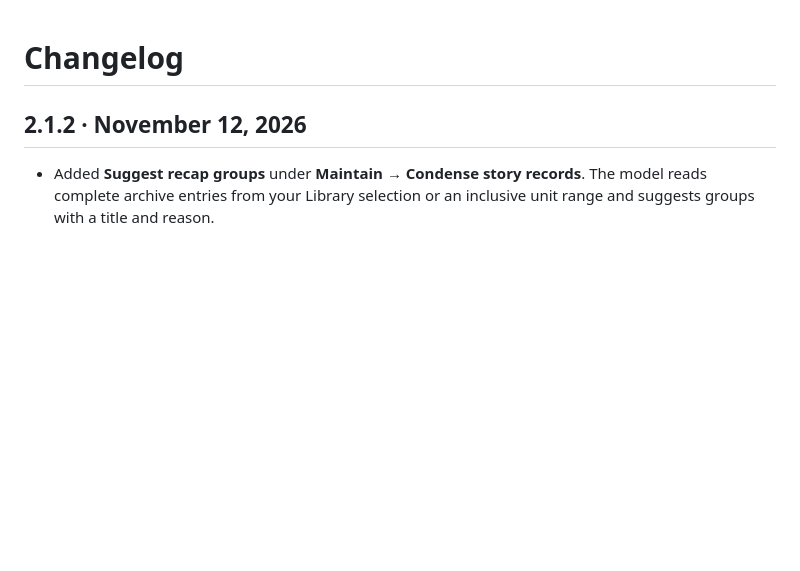
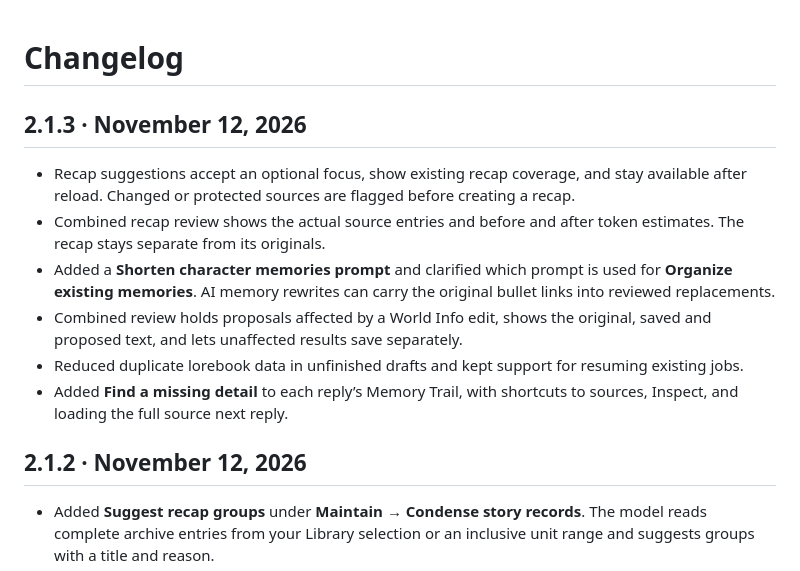
Before and after one commit to AmiBastian/SillyTavern-SceneArchivist, a Markdown page: CHANGELOG.md, the part around the change. GitHub-like rendering; blank space fills up the shorter version.

```diff
--- a/CHANGELOG.md
+++ b/CHANGELOG.md
@@ -1,4 +1,13 @@
 # Changelog
+
+## 2.1.3 · November 12, 2026
+
+- Recap suggestions accept an optional focus, show existing recap coverage, and stay available after reload. Changed or protected sources are flagged before creating a recap.
+- Combined recap review shows the actual source entries and before and after token estimates. The recap stays separate from its originals.
+- Added a **Shorten character memories prompt** and clarified which prompt is used for **Organize existing memories**. AI memory rewrites can carry the original bullet links into reviewed replacements.
+- Combined review holds proposals affected by a World Info edit, shows the original, saved and proposed text, and lets unaffected results save separately.
+- Reduced duplicate lorebook data in unfinished drafts and kept support for resuming existing jobs.
+- Added **Find a missing detail** to each reply’s Memory Trail, with shortcuts to sources, Inspect, and loading the full source next reply.
 
 ## 2.1.2 · November 12, 2026
 
```
Also changed, not shown: README.md (+16 -7 lines), docs/media/51-recap-suggestions.png, 17 other files.
